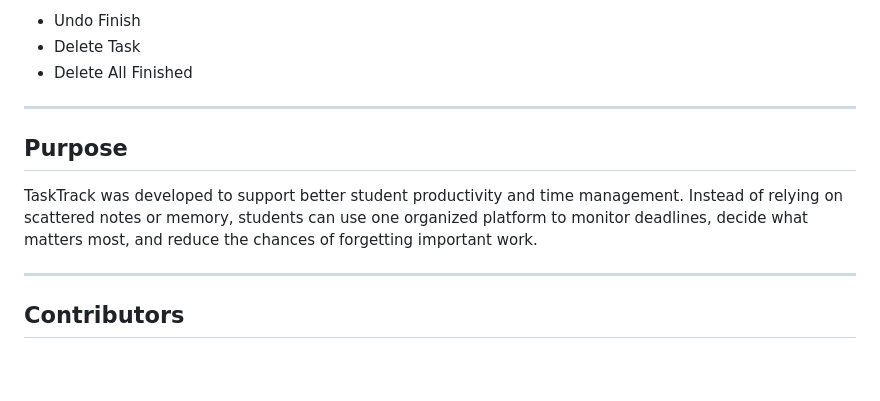
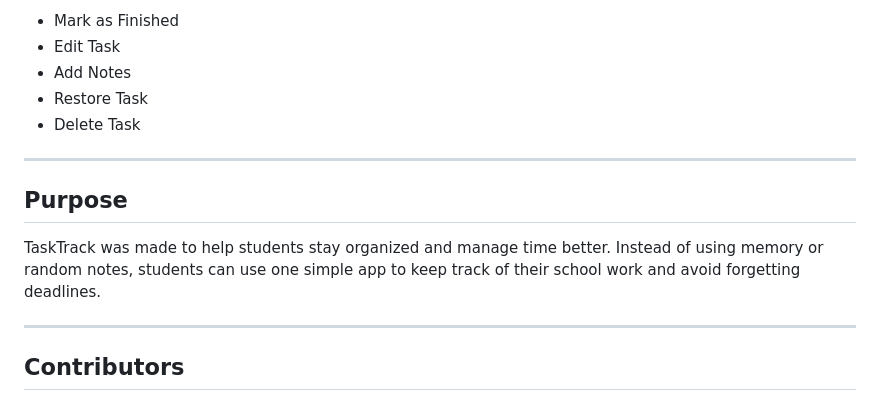
Before and after one commit to RKRLCE/TaskTrack, a Markdown page: README.md, the part around one of its changes. Rendered like a GitHub page; blank space fills up the shorter version.

```diff
--- a/README.md
+++ b/README.md
@@ -133,13 +154,15 @@ The interface is built to feel more spacious and easier to use, with:
 
-- Undo Finish
+- Mark as Finished
+- Edit Task
+- Add Notes
+- Restore Task
 - Delete Task
-- Delete All Finished
 
 ---
 
 ## Purpose
 
-TaskTrack was developed to support better student productivity and time management. Instead of relying on scattered notes or memory, students can use one organized platform to monitor deadlines, decide what matters most, and reduce the chances of forgetting important work.
+TaskTrack was made to help students stay organized and manage time better. Instead of using memory or random notes, students can use one simple app to keep track of their school work and avoid forgetting deadlines.
 
 ---
 
```
Also changed, not shown: other parts of README.md (+74 -53 lines).
